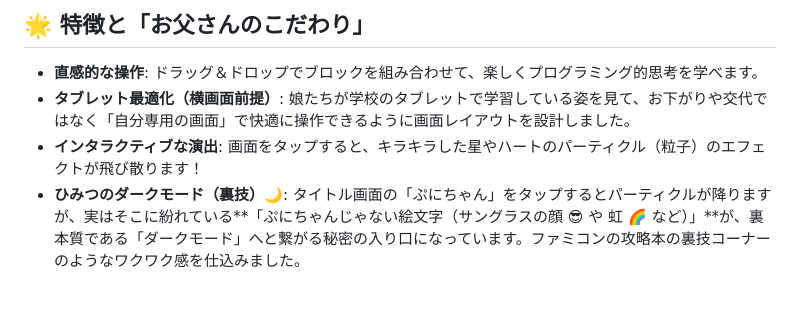
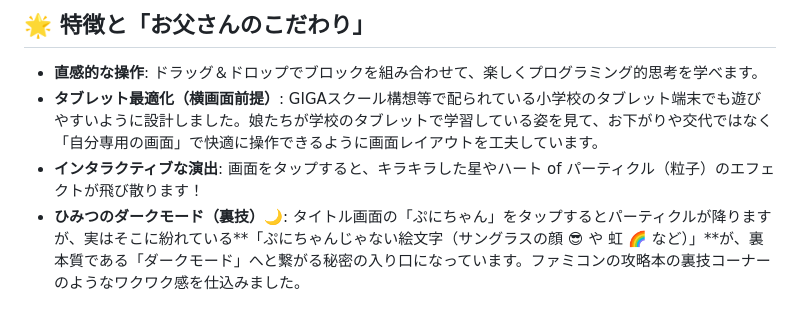
Before and after one commit to wataru-fujita/puni-code, a Markdown page: README.md, the part around the change. Rendered like a GitHub page.

Commit message:
READMEを修正 (GIGAスクール構想の文脈を再追加)

```diff
--- a/README.md
+++ b/README.md
@@ -8,8 +8,8 @@
 
 ## 🌟 特徴と「お父さんのこだわり」
 *   **直感的な操作**: ドラッグ＆ドロップでブロックを組み合わせて、楽しくプログラミング的思考を学べます。
-*   **タブレット最適化（横画面前提）**: 娘たちが学校のタブレットで学習している姿を見て、お下がりや交代ではなく「自分専用の画面」で快適に操作できるように画面レイアウトを設計しました。
-*   **インタラクティブな演出**: 画面をタップすると、キラキラした星やハートのパーティクル（粒子）のエフェクトが飛び散ります！
+*   **タブレット最適化（横画面前提）**: GIGAスクール構想等で配られている小学校のタブレット端末でも遊びやすいように設計しました。娘たちが学校のタブレットで学習している姿を見て、お下がりや交代ではなく「自分専用の画面」で快適に操作できるように画面レイアウトを工夫しています。
+*   **インタラクティブな演出**: 画面をタップすると、キラキラした星やハート of パーティクル（粒子）のエフェクトが飛び散ります！
 *   **ひみつのダークモード（裏技）🌙**:
     タイトル画面の「ぷにちゃん」をタップするとパーティクルが降りますが、実はそこに紛れている**「ぷにちゃんじゃない絵文字（サングラスの顔 😎 や 虹 🌈 など）」**が、裏本質である「ダークモード」へと繋がる秘密の入り口になっています。ファミコンの攻略本の裏技コーナーのようなワクワク感を仕込みました。
 
```
